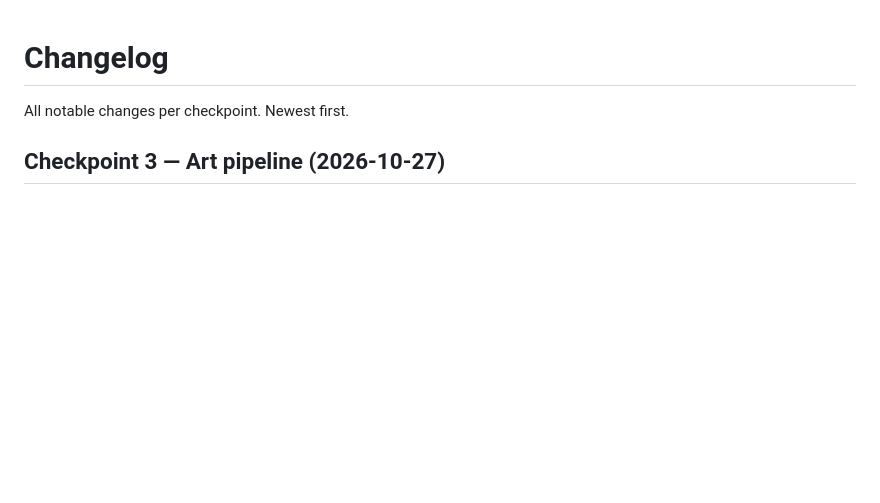
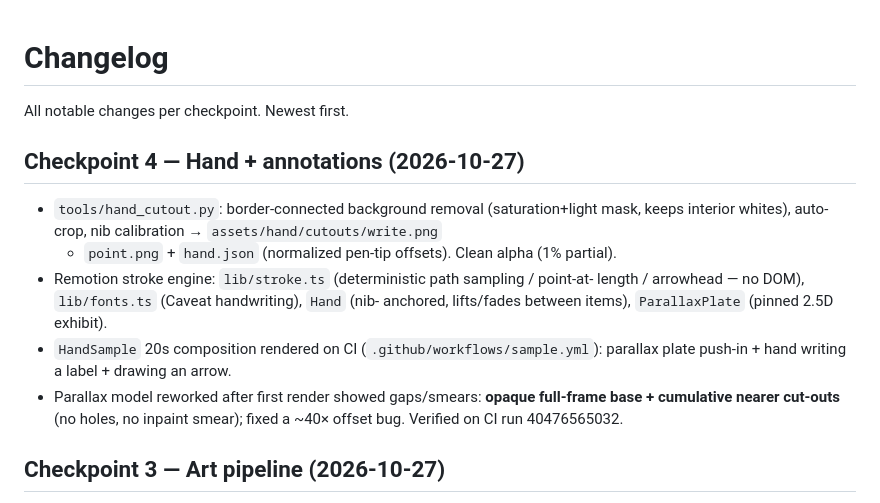
Before and after one commit to cornel-stack/readlark-video, a Markdown page: CHANGELOG.md, the part around the change. Rendered like a GitHub page; blank space fills up the shorter version.

Commit message:
Checkpoint 4 complete: hand + stroke engine + 20s look-test on CI

```diff
--- a/CHANGELOG.md
+++ b/CHANGELOG.md
@@ -1,6 +1,20 @@
 # Changelog
 
 All notable changes per checkpoint. Newest first.
+
+## Checkpoint 4 — Hand + annotations (2026-10-27)
+
+- `tools/hand_cutout.py`: border-connected background removal (saturation+light mask,
+  keeps interior whites), auto-crop, nib calibration → `assets/hand/cutouts/write.png`
+  + `point.png` + `hand.json` (normalized pen-tip offsets). Clean alpha (1% partial).
+- Remotion stroke engine: `lib/stroke.ts` (deterministic path sampling / point-at-
+  length / arrowhead — no DOM), `lib/fonts.ts` (Caveat handwriting), `Hand` (nib-
+  anchored, lifts/fades between items), `ParallaxPlate` (pinned 2.5D exhibit).
+- `HandSample` 20s composition rendered on CI (`.github/workflows/sample.yml`):
+  parallax plate push-in + hand writing a label + drawing an arrow.
+- Parallax model reworked after first render showed gaps/smears: **opaque full-frame
+  base + cumulative nearer cut-outs** (no holes, no inpaint smear); fixed a ~40×
+  offset bug. Verified on CI run 40476565032.
 
 ## Checkpoint 3 — Art pipeline (2026-10-27)
 
```
